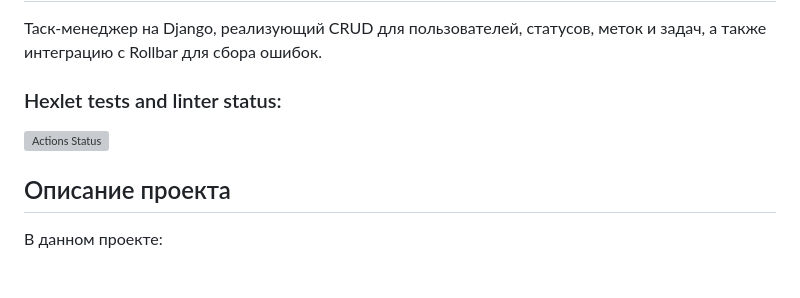
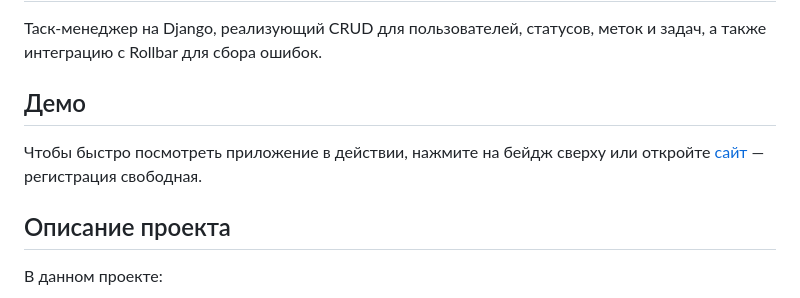
Before and after one commit to Maxcosanostra/python-project-52, a Markdown page: README.md, the part around one of its changes. GitHub-like rendering; blank space fills up the shorter version; grey boxes are pictures that could not be loaded.

Commit message:
add Render link to README

```diff
--- a/README.md
+++ b/README.md
@@ -2,8 +9,9 @@
 Таск-менеджер на Django, реализующий CRUD для пользователей, статусов, меток и задач, а также интеграцию с Rollbar для сбора ошибок.
 
 
-### Hexlet tests and linter status:
-[![Actions Status](https://github.com/Maxcosanostra/python-project-52/actions/workflows/hexlet-check.yml/badge.svg)](https://github.com/Maxcosanostra/python-project-52/actions)
+## Демо
+
+Чтобы быстро посмотреть приложение в действии, нажмите на бейдж сверху или откройте [сайт](https://python-project-52-q6c1.onrender.com) — регистрация свободная.
 
 
 ## Описание проекта
```
Also changed, not shown: other parts of README.md (+7 -0 lines).
